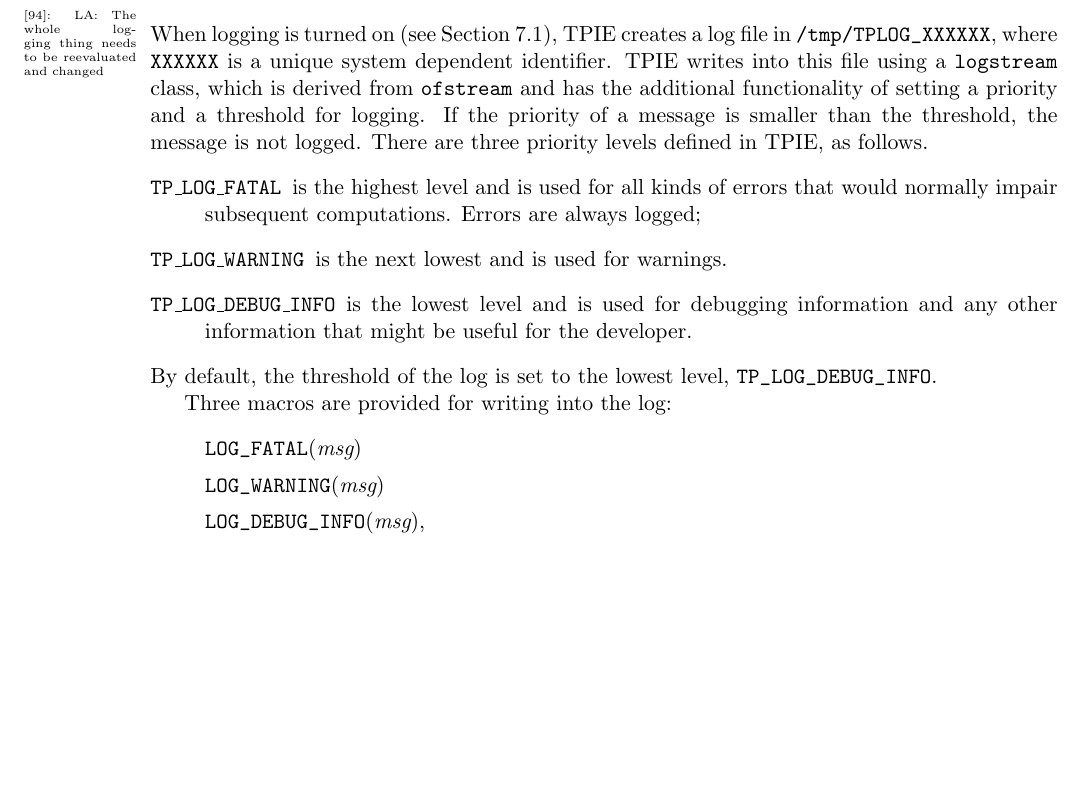
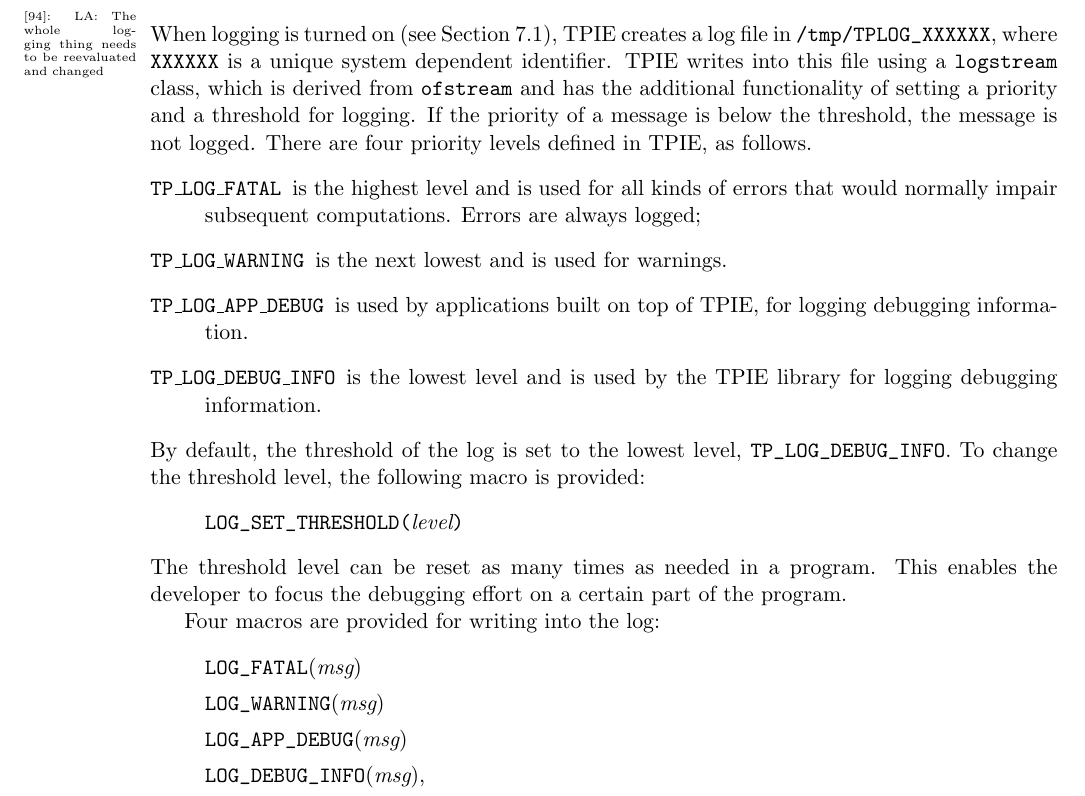
Before and after one commit to thomasmoelhave/tpie, a LaTeX thesis (tpie/doc/tpie.tex, which reads tpie/doc/tuning.tex): part of page 80 of 117 before the commit and part of page 80 of 119 after it, cut so that both start at the same text, the shorter picture padded with empty space. Compiled offline with pdfLaTeX; a LaTeX package or settings file that is missing is left out.

Commit message:
Changed the logging explanation: added LOG_APP_DEBUG. Also added LOG_SET_THRESHOLD.
git-svn-id: http://svn.daimi.au.dk/svn/tpie/trunk@481 669acd26-ddd2-4139-9e68-486997aa639d

```diff
--- a/tpie/doc/tuning.tex
+++ b/tpie/doc/tuning.tex
@@ -417,23 +417,30 @@ creates a log file\index{log file} in \verb|/tmp/TPLOG_XXXXXX|, where
 \verb|XXXXXX| is a unique system dependent identifier. TPIE writes into
 this file using a \verb|logstream| class, which is derived from
 \verb|ofstream| and has the additional functionality of setting a priority
-and a threshold for logging. If the priority of a message is smaller
-than the threshold, the message is not logged. There are three priority
+and a threshold for logging. If the priority of a message is below
+ the threshold, the message is not logged. There are four priority
 levels defined in TPIE, as follows.
 \begin{description}
 \item[\verb|TP\_LOG\_FATAL|] is the highest level and is used for all kinds
 of errors that would normally impair subsequent computations. Errors are
 always logged;
 \item[\verb|TP\_LOG\_WARNING|] is the next lowest and is used for warnings.
-\item[\verb|TP\_LOG\_DEBUG\_INFO|] is the lowest level and is used for debugging information and any other information that might be useful for the developer.
+\item[\verb|TP\_LOG\_APP\_DEBUG|] is used by applications built on top of TPIE, for logging debugging information.
+\item[\verb|TP\_LOG\_DEBUG\_INFO|] is the lowest level and is used by the TPIE library for logging debugging information.
 \end{description}
-By default, the threshold of the log is set to the lowest level, \verb|TP_LOG_DEBUG_INFO|.
+By default, the threshold of the log is set to the lowest level, \verb|TP_LOG_DEBUG_INFO|. To change the threshold level, the following macro is provided:
+\begin{quote}
+\verb|LOG_SET_THRESHOLD(|{\em level}\verb|)|
+\end{quote}
+The threshold level can be reset as many times as needed in a program. This enables the developer to focus the debugging effort on a certain part of the program.
 
-Three macros are provided for writing into the log:
+Four macros are provided for writing into the log:
 \begin{quote}
 \verb|LOG_FATAL|({\em msg})
 
 \verb|LOG_WARNING|({\em msg})
+
+\verb|LOG_APP_DEBUG|({\em msg})
 
 \verb|LOG_DEBUG_INFO|({\em msg}),
 \end{quote}
```
Also changed, not shown: tpie/doc/tuning.tex (2 more changed lines).
